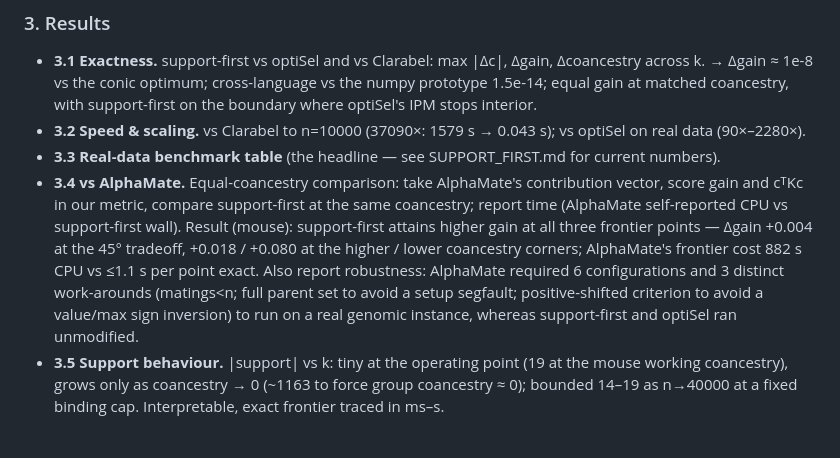
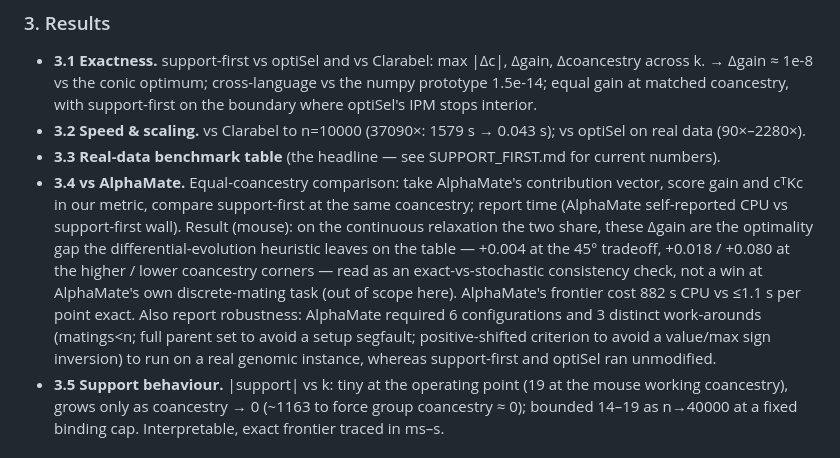
Before and after one commit to Adelagric/ocs-rs, a Markdown page: research/PREPRINT.md, the part around the change. GitHub-like rendering.

Commit message:
docs: reframe PREPRINT §3.4 AlphaMate gap as the heuristic's optimality gap
The §3.4 results outline still read the three Δgain values (+0.004 / +0.018 /
+0.080) as "support-first attains higher gain at all three frontier points",
which skims as a head-to-head win. Reframe them as the optimality gap the
differential-evolution heuristic leaves on the shared continuous relaxation — an
exact-vs-stochastic consistency check, not a win at AlphaMate's own
discrete-mating task — so a reader skimming the section inherits the same scoping
as the abstract. Wording only; the numbers are unchanged.

```diff
--- a/research/PREPRINT.md
+++ b/research/PREPRINT.md
@@ -81,7 +81,7 @@ scale on a laptop.
 - **3.1 Exactness.** support-first vs optiSel and vs Clarabel: max |Δc|, Δgain, Δcoancestry across k. → Δgain ≈ 1e-8 vs the conic optimum; cross-language vs the numpy prototype 1.5e-14; equal gain at matched coancestry, with support-first on the boundary where optiSel's IPM stops interior.
 - **3.2 Speed & scaling.** vs Clarabel to n=10000 (37090×: 1579 s → 0.043 s); vs optiSel on real data (90×–2280×).
 - **3.3 Real-data benchmark table** (the headline — see SUPPORT_FIRST.md for current numbers).
-- **3.4 vs AlphaMate.** Equal-coancestry comparison: take AlphaMate's contribution vector, score gain and cᵀKc in our metric, compare support-first at the same coancestry; report time (AlphaMate self-reported CPU vs support-first wall). Result (mouse): support-first attains higher gain at all three frontier points — Δgain +0.004 at the 45° tradeoff, +0.018 / +0.080 at the higher / lower coancestry corners; AlphaMate's frontier cost 882 s CPU vs ≤1.1 s per point exact. Also report robustness: AlphaMate required 6 configurations and 3 distinct work-arounds (matings<n; full parent set to avoid a setup segfault; positive-shifted criterion to avoid a value/max sign inversion) to run on a real genomic instance, whereas support-first and optiSel ran unmodified.
+- **3.4 vs AlphaMate.** Equal-coancestry comparison: take AlphaMate's contribution vector, score gain and cᵀKc in our metric, compare support-first at the same coancestry; report time (AlphaMate self-reported CPU vs support-first wall). Result (mouse): on the continuous relaxation the two share, these Δgain are the optimality gap the differential-evolution heuristic leaves on the table — +0.004 at the 45° tradeoff, +0.018 / +0.080 at the higher / lower coancestry corners — read as an exact-vs-stochastic consistency check, not a win at AlphaMate's own discrete-mating task (out of scope here). AlphaMate's frontier cost 882 s CPU vs ≤1.1 s per point exact. Also report robustness: AlphaMate required 6 configurations and 3 distinct work-arounds (matings<n; full parent set to avoid a setup segfault; positive-shifted criterion to avoid a value/max sign inversion) to run on a real genomic instance, whereas support-first and optiSel ran unmodified.
 - **3.5 Support behaviour.** |support| vs k: tiny at the operating point (19 at the mouse working coancestry), grows only as coancestry → 0 (~1163 to force group coancestry ≈ 0); bounded 14–19 as n→40000 at a fixed binding cap. Interpretable, exact frontier traced in ms–s.
 
 ### 4. Discussion
```
